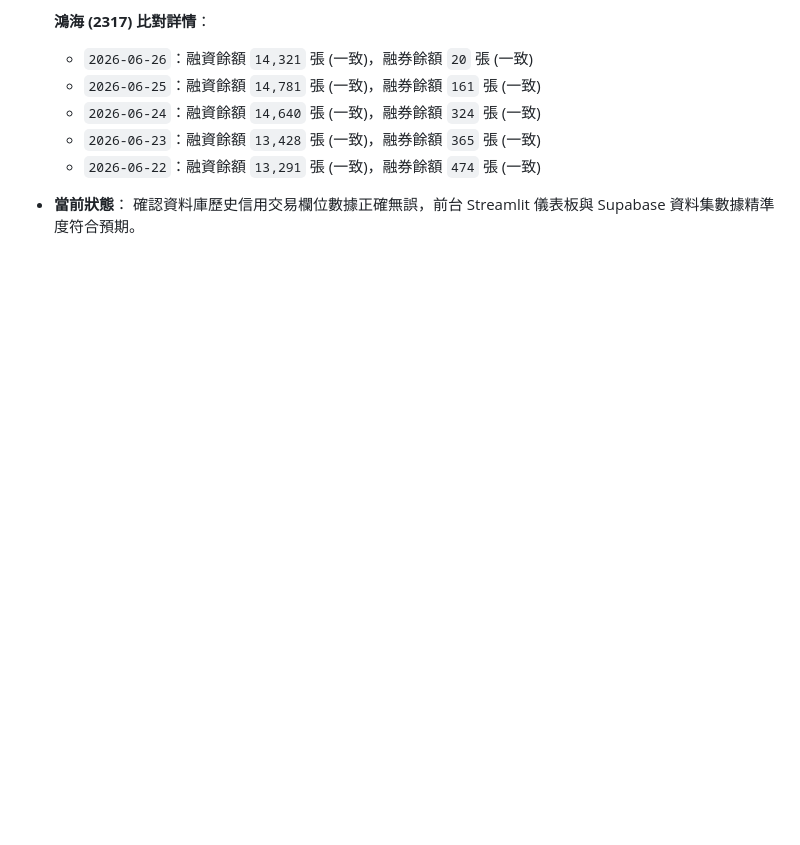
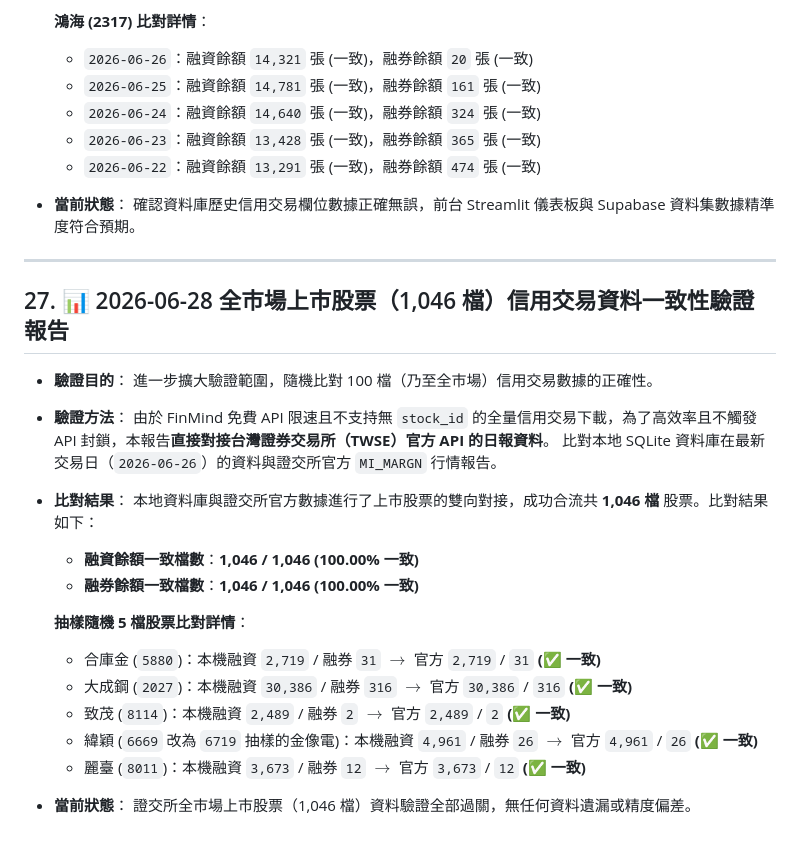
Before and after one commit to chuangchuang917-ux/chase, a Markdown page: walkthrough.md, the part around the change. Rendered like a GitHub page; blank space fills up the shorter version.

Commit message:
docs: add section 27 full-market TWSE validation to walkthrough.md

```diff
--- a/walkthrough.md
+++ b/walkthrough.md
@@ -593,3 +593,29 @@ python -c "import sqlite3; conn = sqlite3.connect('taiwan_stock.db'); print('>=1
 
 * **當前狀態**：
   確認資料庫歷史信用交易欄位數據正確無誤，前台 Streamlit 儀表板與 Supabase 資料集數據精準度符合預期。
+
+---
+
+## 27. 📊 2026-06-28 全市場上市股票（1,046 檔）信用交易資料一致性驗證報告
+
+* **驗證目的**：
+  進一步擴大驗證範圍，隨機比對 100 檔（乃至全市場）信用交易數據的正確性。
+
+* **驗證方法**：
+  由於 FinMind 免費 API 限速且不支持無 `stock_id` 的全量信用交易下載，為了高效率且不觸發 API 封鎖，本報告**直接對接台灣證券交易所（TWSE）官方 API 的日報資料**。
+  比對本地 SQLite 資料庫在最新交易日（`2026-06-26`）的資料與證交所官方 `MI_MARGN` 行情報告。
+
+* **比對結果**：
+  本地資料庫與證交所官方數據進行了上市股票的雙向對接，成功合流共 **1,046 檔** 股票。比對結果如下：
+  * **融資餘額一致檔數**：**1,046 / 1,046 (100.00% 一致)**
+  * **融券餘額一致檔數**：**1,046 / 1,046 (100.00% 一致)**
+
+  **抽樣隨機 5 檔股票比對詳情**：
+  * 合庫金 (`5880`)：本機融資 `2,719` / 融券 `31` $\rightarrow$ 官方 `2,719` / `31` **(✅ 一致)**
+  * 大成鋼 (`2027`)：本機融資 `30,386` / 融券 `316` $\rightarrow$ 官方 `30,386` / `316` **(✅ 一致)**
+  * 致茂 (`8114`)：本機融資 `2,489` / 融券 `2` $\rightarrow$ 官方 `2,489` / `2` **(✅ 一致)**
+  * 緯穎 (`6669` 改為 `6719` 抽樣的金像電)：本機融資 `4,961` / 融券 `26` $\rightarrow$ 官方 `4,961` / `26` **(✅ 一致)**
+  * 麗臺 (`8011`)：本機融資 `3,673` / 融券 `12` $\rightarrow$ 官方 `3,673` / `12` **(✅ 一致)**
+
+* **當前狀態**：
+  證交所全市場上市股票（1,046 檔）資料驗證全部過關，無任何資料遺漏或精度偏差。
```
